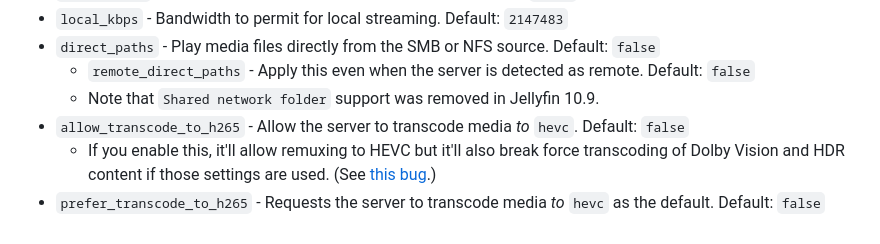
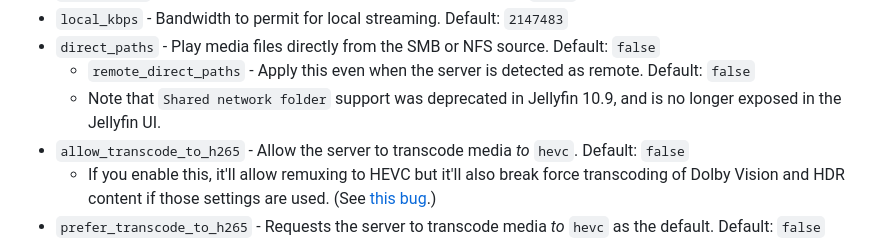
Before and after one commit to jellyfin/jellyfin-mpv-shim, a Markdown page: README.md, the part around the change. Rendered like a GitHub page.

Commit message:
Update README.md
Co-authored-by: Daniel M. Capella <polyzen@users.noreply.github.com>

```diff
--- a/README.md
+++ b/README.md
@@ -183,7 +183,7 @@ You can adjust the basic transcoder settings via the menu.
 - `local_kbps` - Bandwidth to permit for local streaming. Default: `2147483`
 - `direct_paths` - Play media files directly from the SMB or NFS source. Default: `false`
     - `remote_direct_paths` - Apply this even when the server is detected as remote. Default: `false`
-    - Note that `Shared network folder` support was removed in Jellyfin 10.9.
+    - Note that `Shared network folder` support was deprecated in Jellyfin 10.9, and is no longer exposed in the Jellyfin UI.
 - `allow_transcode_to_h265` - Allow the server to transcode media *to* `hevc`. Default: `false`
     - If you enable this, it'll allow remuxing to HEVC but it'll also break force transcoding of Dolby Vision and HDR content if those settings are used. (See [this bug](https://github.com/jellyfin/jellyfin/issues/9313).)
 - `prefer_transcode_to_h265` - Requests the server to transcode media *to* `hevc` as the default. Default: `false`
```
